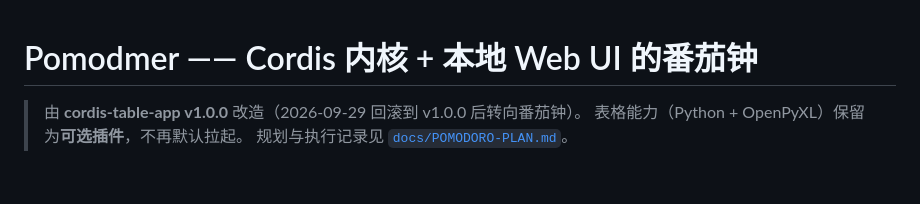
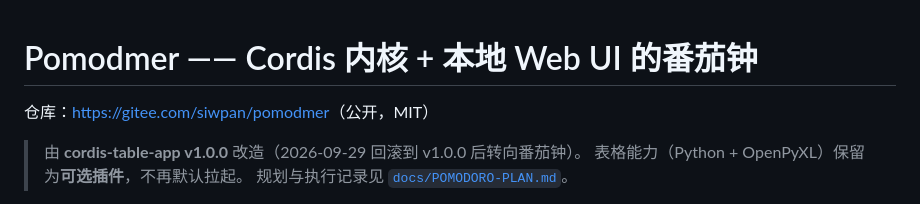
Before and after one commit to siwpan95/dev-toolkit, a Markdown page: README.md, the part around the change. Rendered like a GitHub page; blank space fills up the shorter version.

Commit message:
docs: README 补仓库地址

```diff
--- a/README.md
+++ b/README.md
@@ -1,4 +1,6 @@
 # Pomodmer —— Cordis 内核 + 本地 Web UI 的番茄钟
+
+仓库：<https://gitee.com/siwpan/pomodmer>（公开，MIT）
 
 > 由 **cordis-table-app v1.0.0** 改造（2026-09-29 回滚到 v1.0.0 后转向番茄钟）。
 > 表格能力（Python + OpenPyXL）保留为**可选插件**，不再默认拉起。
```
